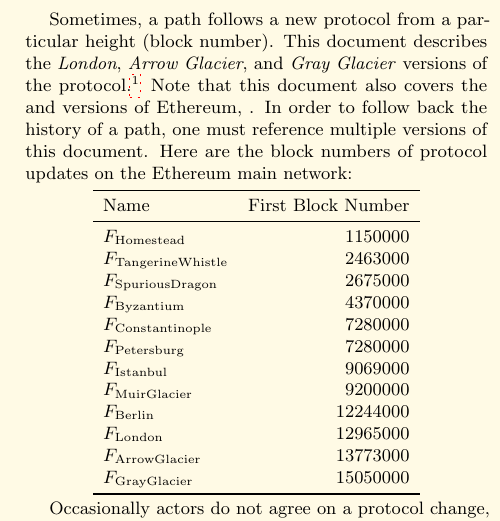
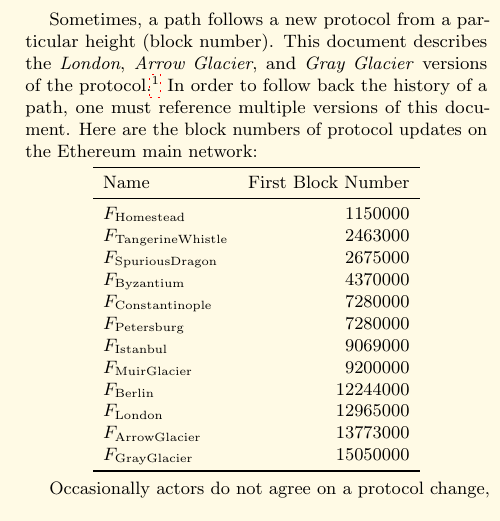
Before and after one commit to ethereum/yellowpaper, a LaTeX paper (Paper.tex): part of one column of page 3 of 43, cut so that both start at the same text. Compiled offline with pdfLaTeX; a LaTeX package or settings file that is missing is left out.

Commit message:
get rid of extraneous text

```diff
--- a/Paper.tex
+++ b/Paper.tex
@@ -172,7 +172,6 @@
 
 Sometimes, a path follows a new protocol from a particular height (block number).
 This document describes the \textit{London}, \textit{Arrow Glacier}, and \textit{Gray Glacier} versions of the protocol.\footnote{Note that the \textit{Arrow Glacier} and \textit{Gray Glacier} forks only affected the \hyperlink{difficulty_bomb}{"difficulty bomb"} described in section \ref{subsec:The_Block}.}
-Note that this document also covers the  and  versions of Ethereum, .
 In order to follow back the history of a path, one must reference multiple versions of this document.
 Here are the block numbers of protocol updates on the Ethereum main network:
 \par
```
